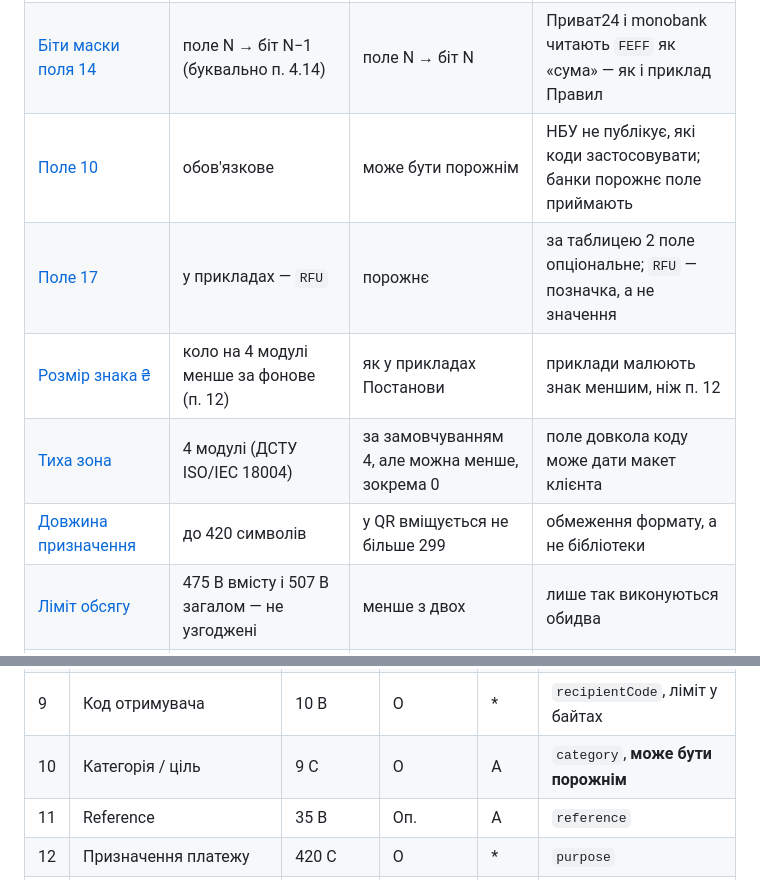
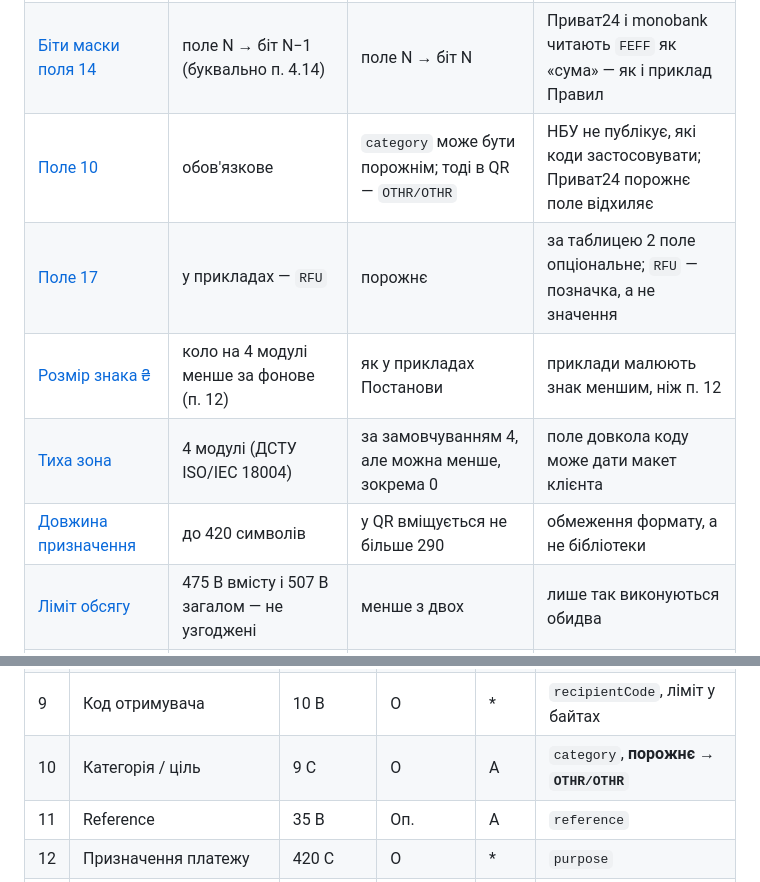
Before and after one commit to skules777/nbu-qr-code-swift, a Markdown page: docs/NBU-COMPLIANCE.md, 2 parts joined by grey strips. GitHub-like rendering.

```diff
--- a/docs/NBU-COMPLIANCE.md
+++ b/docs/NBU-COMPLIANCE.md
@@ -30,11 +30,11 @@
 |---|---|---|---|
 | [Код старту застосунку в QR-коді](#qr-код-і-deep-link) | `qr.bank.gov.ua` або код старту застосунку банку | лише `qr.bank.gov.ua` | QR з кодом старту застосунку банку читає лише цей банк |
 | [Біти маски поля 14](#блокування-полів) | поле N → біт N−1 (буквально п. 4.14) | поле N → біт N | Приват24 і monobank читають `FEFF` як «сума» — як і приклад Правил |
-| [Поле 10](#кодування-даних) | обов'язкове | може бути порожнім | НБУ не публікує, які коди застосовувати; банки порожнє поле приймають |
+| [Поле 10](#кодування-даних) | обов'язкове | `category` може бути порожнім; тоді в QR — `OTHR/OTHR` | НБУ не публікує, які коди застосовувати; Приват24 порожнє поле відхиляє |
 | [Поле 17](#кодування-даних) | у прикладах — `RFU` | порожнє | за таблицею 2 поле опціональне; `RFU` — позначка, а не значення |
 | [Розмір знака ₴](#знак-гривні) | коло на 4 модулі менше за фонове (п. 12) | як у прикладах Постанови | приклади малюють знак меншим, ніж п. 12 |
 | [Тиха зона](#вимоги-додатку-1) | 4 модулі (ДСТУ ISO/IEC 18004) | за замовчуванням 4, але можна менше, зокрема 0 | поле довкола коду може дати макет клієнта |
-| [Довжина призначення](#рівень-корекції-і-версія-qr-коду) | до 420 символів | у QR вміщується не більше 299 | обмеження формату, а не бібліотеки |
+| [Довжина призначення](#рівень-корекції-і-версія-qr-коду) | до 420 символів | у QR вміщується не більше 290 | обмеження формату, а не бібліотеки |
 | [Ліміт обсягу](#два-ліміти-розміру) | 475 B вмісту і 507 B загалом — не узгоджені | менше з двох | лише так виконуються обидва |
 | [Часовий пояс дат](#кодування-даних) | не вказано | київський час | формат не зберігає пояс |
 | [Нульова сума](#кодування-даних) | не вказано | допускається | нижньої межі Постанова не задає |
@@ -76,7 +80,7 @@ QR-код у README згенеровано з основних полів при
 | 7 | Рахунок отримувача | 29 B | О | А | `iban`, з контрольною сумою |
 | 8 | Сума / валюта | 15 B | Оп. | А | `amount` → `UAH…` |
 | 9 | Код отримувача | 10 B | О | \* | `recipientCode`, ліміт у байтах |
-| 10 | Категорія / ціль | 9 С | О | А | `category`, **може бути порожнім** |
+| 10 | Категорія / ціль | 9 С | О | А | `category`, **порожнє → `OTHR/OTHR`** |
 | 11 | Reference | 35 B | Оп. | А | `reference` |
 | 12 | Призначення платежу | 420 С | О | \* | `purpose` |
 | 13 | Відображення (дисплей) | 140 С | Оп. | \* | `displayText` |
```
Also changed, not shown: other parts of docs/NBU-COMPLIANCE.md (+20 -9 lines), CHANGELOG.md (added, +12 -0 lines), README.md (+12 -1 lines), docs/example-qr.png, 3 other files.
